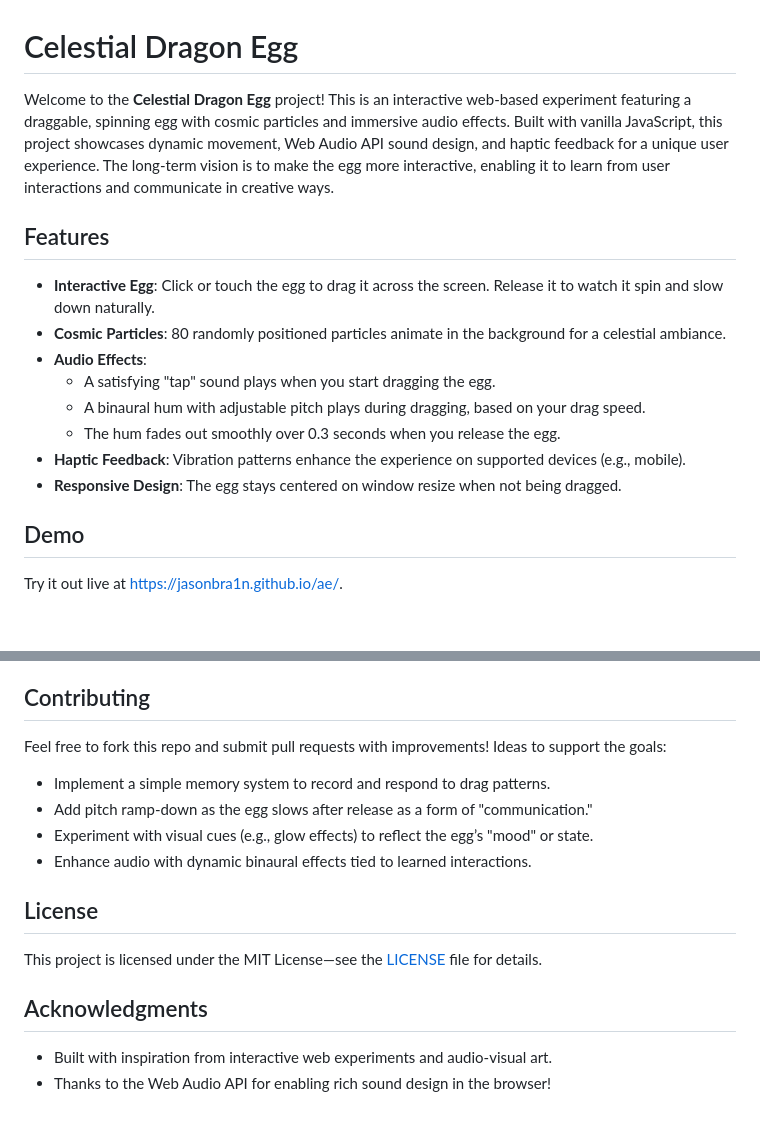
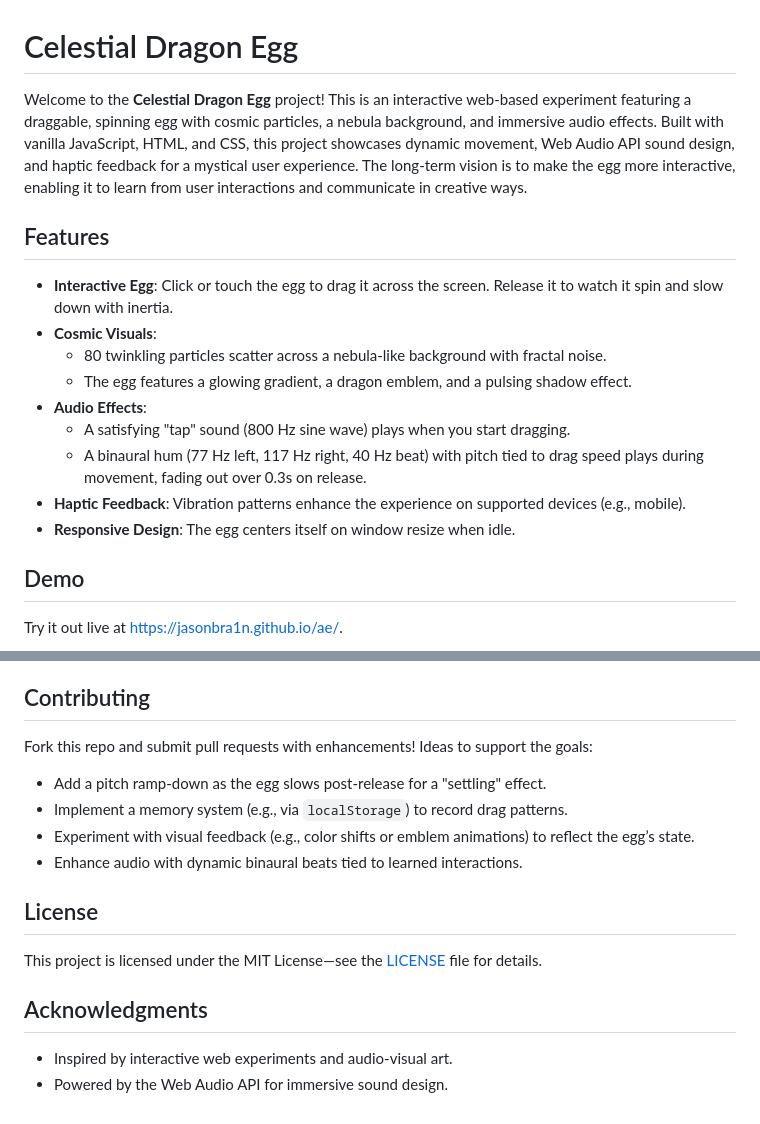
Before and after one commit to jasonbra1n/ae, a Markdown page: README.md, 2 parts joined by grey strips. Rendered like a GitHub page; blank space fills up the shorter version.

```diff
--- a/README.md
+++ b/README.md
@@ -1,17 +1,18 @@
 # Celestial Dragon Egg
 
-Welcome to the **Celestial Dragon Egg** project! This is an interactive web-based experiment featuring a draggable, spinning egg with cosmic particles and immersive audio effects. Built with vanilla JavaScript, this project showcases dynamic movement, Web Audio API sound design, and haptic feedback for a unique user experience. The long-term vision is to make the egg more interactive, enabling it to learn from user interactions and communicate in creative ways.
+Welcome to the **Celestial Dragon Egg** project! This is an interactive web-based experiment featuring a draggable, spinning egg with cosmic particles, a nebula background, and immersive audio effects. Built with vanilla JavaScript, HTML, and CSS, this project showcases dynamic movement, Web Audio API sound design, and haptic feedback for a mystical user experience. The long-term vision is to make the egg more interactive, enabling it to learn from user interactions and communicate in creative ways.
 
 ## Features
 
-- **Interactive Egg**: Click or touch the egg to drag it across the screen. Release it to watch it spin and slow down naturally.
-- **Cosmic Particles**: 80 randomly positioned particles animate in the background for a celestial ambiance.
+- **Interactive Egg**: Click or touch the egg to drag it across the screen. Release it to watch it spin and slow down with inertia.
+- **Cosmic Visuals**:
+  - 80 twinkling particles scatter across a nebula-like background with fractal noise.
+  - The egg features a glowing gradient, a dragon emblem, and a pulsing shadow effect.
 - **Audio Effects**:
-  - A satisfying "tap" sound plays when you start dragging the egg.
-  - A binaural hum with adjustable pitch plays during dragging, based on your drag speed.
-  - The hum fades out smoothly over 0.3 seconds when you release the egg.
+  - A satisfying "tap" sound (800 Hz sine wave) plays when you start dragging.
+  - A binaural hum (77 Hz left, 117 Hz right, 40 Hz beat) with pitch tied to drag speed plays during movement, fading out over 0.3s on release.
 - **Haptic Feedback**: Vibration patterns enhance the experience on supported devices (e.g., mobile).
-- **Responsive Design**: The egg stays centered on window resize when not being dragged.
+- **Responsive Design**: The egg centers itself on window resize when idle.
 
 ## Demo
 
@@ -87,11 +83,11 @@ The ultimate aim is to evolve the Celestial Dragon Egg into a more interactive e
 
 ## Contributing
 
-Feel free to fork this repo and submit pull requests with improvements! Ideas to support the goals:
-- Implement a simple memory system to record and respond to drag patterns.
-- Add pitch ramp-down as the egg slows after release as a form of "communication."
-- Experiment with visual cues (e.g., glow effects) to reflect the egg’s "mood" or state.
-- Enhance audio with dynamic binaural effects tied to learned interactions.
+Fork this repo and submit pull requests with enhancements! Ideas to support the goals:
+- Add a pitch ramp-down as the egg slows post-release for a "settling" effect.
+- Implement a memory system (e.g., via `localStorage`) to record drag patterns.
+- Experiment with visual feedback (e.g., color shifts or emblem animations) to reflect the egg’s state.
+- Enhance audio with dynamic binaural beats tied to learned interactions.
 
 ## License
 
@@ -99,5 +95,5 @@ This project is licensed under the MIT License—see the [LICENSE](LICENSE) file
 
 ## Acknowledgments
 
-- Built with inspiration from interactive web experiments and audio-visual art.
-- Thanks to the Web Audio API for enabling rich sound design in the browser!
+- Inspired by interactive web experiments and audio-visual art.
+- Powered by the Web Audio API for immersive sound design.
```
Also changed, not shown: other parts of README.md (+29 -34 lines).
